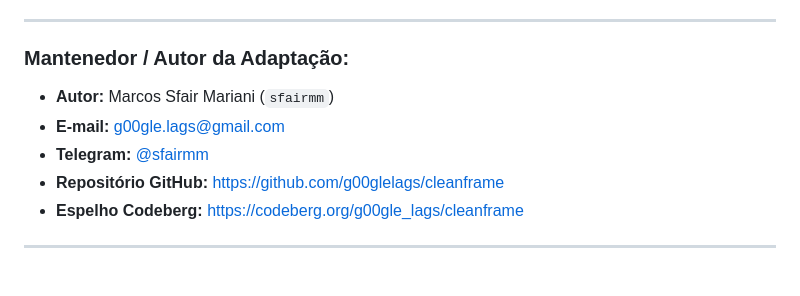
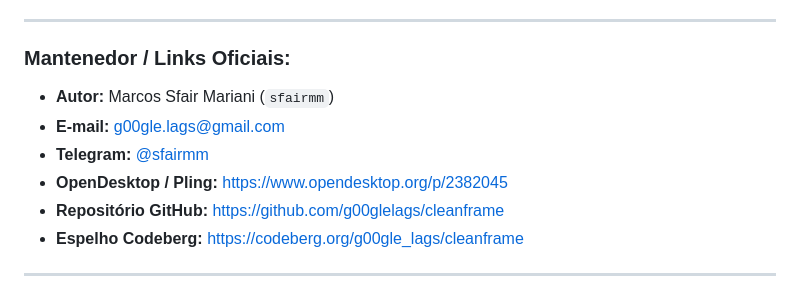
Before and after one commit to g00glelags/cleanframe, a Markdown page: README.md, the part around one of its changes. Drawn GitHub-style.

Commit message:
docs: add OpenDesktop product link and cleanframe banner

```diff
--- a/README.md
+++ b/README.md
@@ -12,10 +17,11 @@ O objetivo do CleanFrame não é ser o tema "mais bonito" ou repleto de efeitos
 
 ---
 
-### Mantenedor / Autor da Adaptação:
+### Mantenedor / Links Oficiais:
 - **Autor:** Marcos Sfair Mariani (`sfairmm`)
 - **E-mail:** [g00gle.lags@gmail.com](mailto:g00gle.lags@gmail.com)
 - **Telegram:** [@sfairmm](https://t.me/sfairmm)
+- **OpenDesktop / Pling:** [https://www.opendesktop.org/p/2382045](https://www.opendesktop.org/p/2382045)
 - **Repositório GitHub:** [https://github.com/g00glelags/cleanframe](https://github.com/g00glelags/cleanframe)
 - **Espelho Codeberg:** [https://codeberg.org/g00gle_lags/cleanframe](https://codeberg.org/g00gle_lags/cleanframe)
 
```
Also changed, not shown: other parts of README.md (+5 -0 lines), CREDITS.md (+1 -0 lines), images/logo/cleanframe-banner.png (added), images/logo/cleanframe-logo-concept-1.png (added), images/logo/cleanframe-logo-concept-2.png (added), 3 other files.
